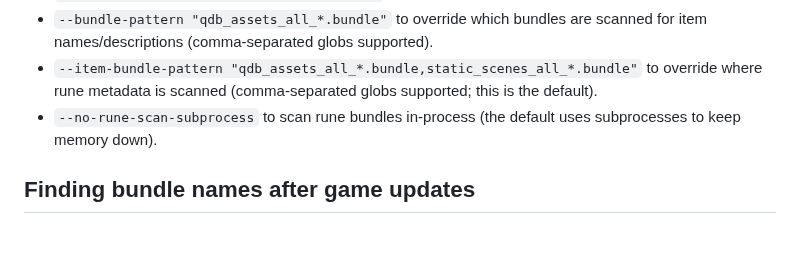
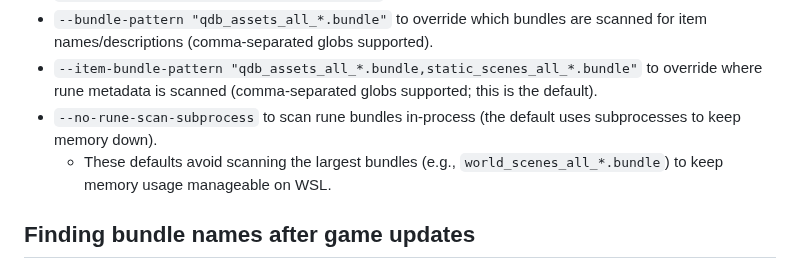
Before and after one commit to jordyvandomselaar/No-Rest-For-The-Wicked-Wiki, a Markdown page: packages/crawler/README.md, the part around the change. Drawn GitHub-style; blank space fills up the shorter version.

Commit message:
Explain bundle default rationale

```diff
--- a/packages/crawler/README.md
+++ b/packages/crawler/README.md
@@ -55,6 +55,7 @@ and text payloads for TextAsset entries.
 - `--bundle-pattern "qdb_assets_all_*.bundle"` to override which bundles are scanned for item names/descriptions (comma-separated globs supported).
 - `--item-bundle-pattern "qdb_assets_all_*.bundle,static_scenes_all_*.bundle"` to override where rune metadata is scanned (comma-separated globs supported; this is the default).
 - `--no-rune-scan-subprocess` to scan rune bundles in-process (the default uses subprocesses to keep memory down).
+  - These defaults avoid scanning the largest bundles (e.g., `world_scenes_all_*.bundle`) to keep memory usage manageable on WSL.
 
 ## Finding bundle names after game updates
 
```
